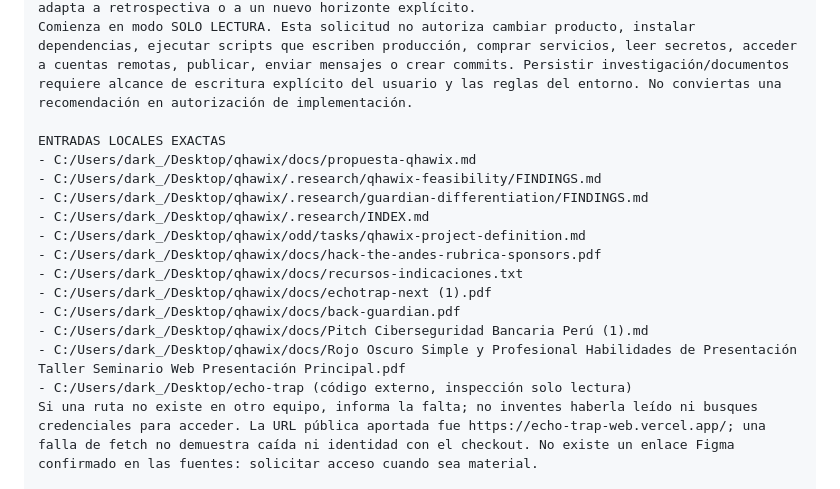
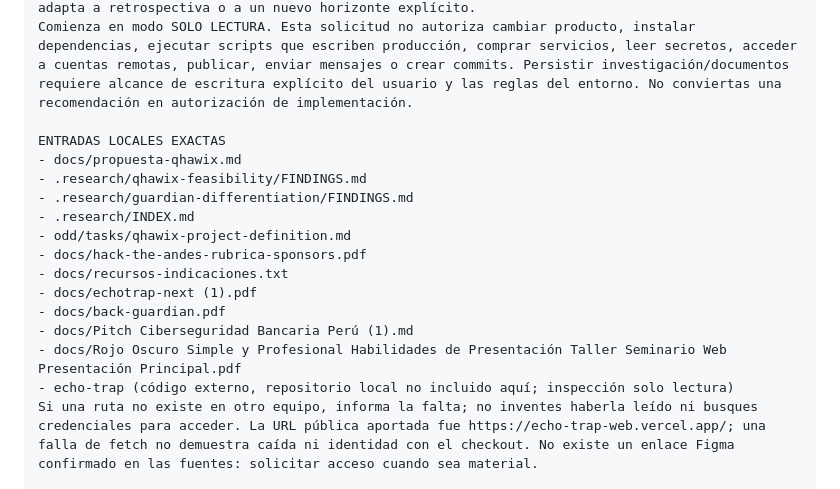
Before and after one commit to bennndev/qhawix, a Markdown page: docs/prompt-maestro-investigacion.md, the part around the change. Rendered like a GitHub page.

```diff
--- a/docs/prompt-maestro-investigacion.md
+++ b/docs/prompt-maestro-investigacion.md
@@ -15,18 +15,18 @@ El corte inicial fue 2026-10-17, America/Lima. Obtén la fecha efectiva de la nu
 Comienza en modo SOLO LECTURA. Esta solicitud no autoriza cambiar producto, instalar dependencias, ejecutar scripts que escriben producción, comprar servicios, leer secretos, acceder a cuentas remotas, publicar, enviar mensajes o crear commits. Persistir investigación/documentos requiere alcance de escritura explícito del usuario y las reglas del entorno. No conviertas una recomendación en autorización de implementación.
 
 ENTRADAS LOCALES EXACTAS
-- C:/Users/dark_/Desktop/qhawix/docs/propuesta-qhawix.md
-- C:/Users/dark_/Desktop/qhawix/.research/qhawix-feasibility/FINDINGS.md
-- C:/Users/dark_/Desktop/qhawix/.research/guardian-differentiation/FINDINGS.md
-- C:/Users/dark_/Desktop/qhawix/.research/INDEX.md
-- C:/Users/dark_/Desktop/qhawix/odd/tasks/qhawix-project-definition.md
-- C:/Users/dark_/Desktop/qhawix/docs/hack-the-andes-rubrica-sponsors.pdf
-- C:/Users/dark_/Desktop/qhawix/docs/recursos-indicaciones.txt
-- C:/Users/dark_/Desktop/qhawix/docs/echotrap-next (1).pdf
-- C:/Users/dark_/Desktop/qhawix/docs/back-guardian.pdf
-- C:/Users/dark_/Desktop/qhawix/docs/Pitch Ciberseguridad Bancaria Perú (1).md
-- C:/Users/dark_/Desktop/qhawix/docs/Rojo Oscuro Simple y Profesional Habilidades de Presentación Taller Seminario Web Presentación Principal.pdf
-- C:/Users/dark_/Desktop/echo-trap (código externo, inspección solo lectura)
+- docs/propuesta-qhawix.md
+- .research/qhawix-feasibility/FINDINGS.md
+- .research/guardian-differentiation/FINDINGS.md
+- .research/INDEX.md
+- odd/tasks/qhawix-project-definition.md
+- docs/hack-the-andes-rubrica-sponsors.pdf
+- docs/recursos-indicaciones.txt
+- docs/echotrap-next (1).pdf
+- docs/back-guardian.pdf
+- docs/Pitch Ciberseguridad Bancaria Perú (1).md
+- docs/Rojo Oscuro Simple y Profesional Habilidades de Presentación Taller Seminario Web Presentación Principal.pdf
+- echo-trap (código externo, repositorio local no incluido aquí; inspección solo lectura)
 Si una ruta no existe en otro equipo, informa la falta; no inventes haberla leído ni busques credenciales para acceder. La URL pública aportada fue https://echo-trap-web.vercel.app/; una falla de fetch no demuestra caída ni identidad con el checkout. No existe un enlace Figma confirmado en las fuentes: solicitar acceso cuando sea material.
 
 CONOCIMIENTOS INICIALES QUE DEBES CONTRASTAR
```
Also changed, not shown: docs/propuesta-qhawix.md (+11 -11 lines), odd/tasks/qhawix-project-definition.md (+6 -6 lines).
